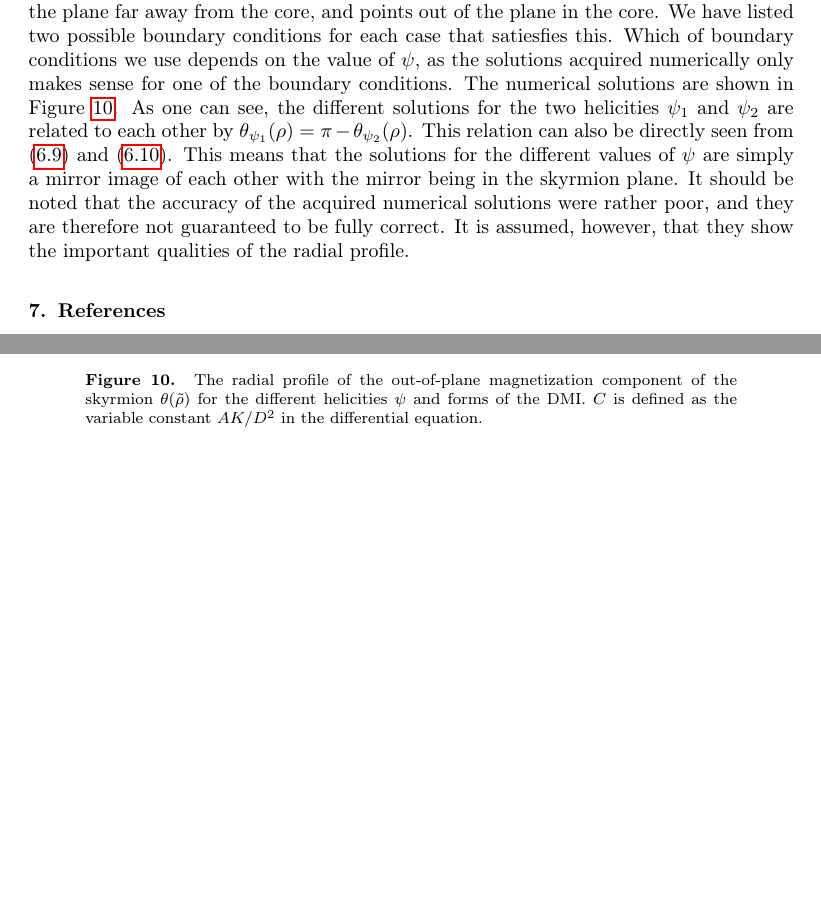
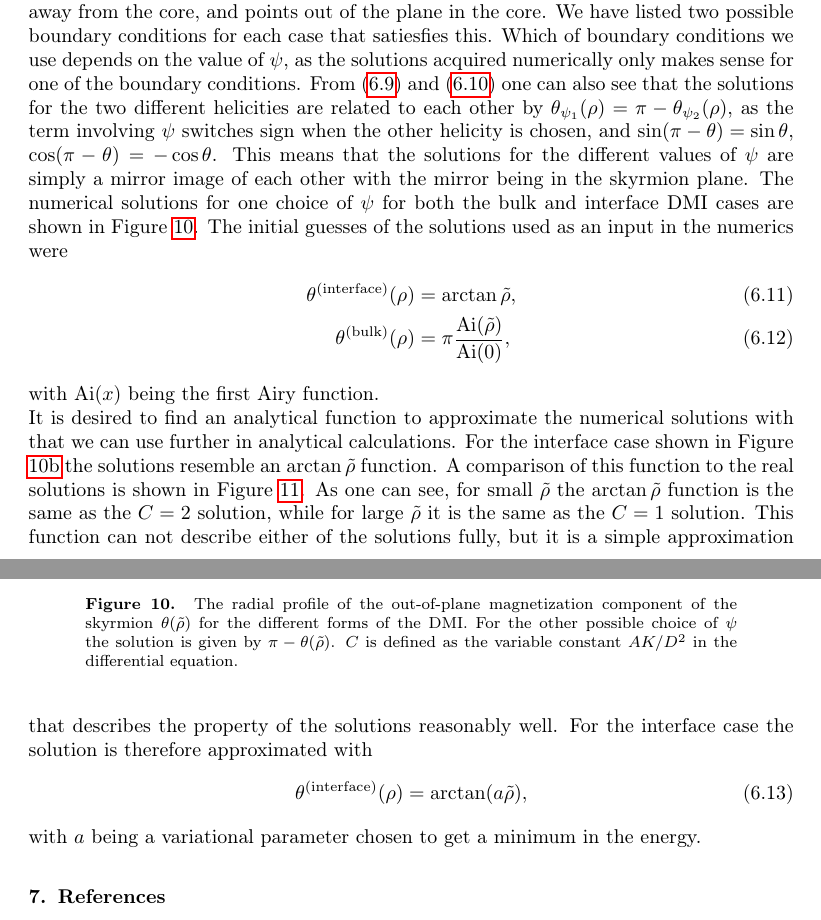
Before and after one commit to oyvindjohansen/Ferromagnetism-DW, a LaTeX paper (main.tex): two parts of pages 43 and 44 of 45 before the commit and two parts of pages 43 and 44 of 46 after it, joined at a grey line, cut so that both start at the same text, the shorter picture padded with empty space. Compiled offline with pdfLaTeX.

Commit message:
Small edits for theta solutions.

```diff
--- a/main.tex
+++ b/main.tex
@@ -1364,7 +1364,12 @@ where we have introduced the dimensionless $\tilde{\rho} = \frac{A}{D}\rho$. For
 \frac{\partial^2\theta}{\partial\tilde{\rho}^2} + \frac{1}{\tilde{\rho}}\frac{\partial\theta}{\partial\tilde{\rho}} - \frac{\sin\theta\cos\theta}{\tilde{\rho}^2}+\cos\psi\frac{\sin^2\theta}{\tilde{\rho}}+\frac{AK}{D^2}\sin\theta\cos\theta = 0.
 \end{align}
 
-With exception of the trivial solutions $\theta = n\pi$ ($n = 0, 1, 2 \ldots$), \eqref{eq:ODEthetaBulk} and \eqref{eq:ODEthetaFilm} cannot be solved analytically. The trivial solutions are of no interest as the system can reach a lower energy state by having $\frac{\partial\theta}{\partial\rho}\neq 0$ due to the Dzyaloshinskii--Moriya interaction. For the thin film case the trivial solutions are also not stable, as the magnetization will be in the plane of the film far away from the skyrmion core ($\theta=\frac{\pi}{2}$). As this not a solution of \eqref{eq:ODEthetaFilm} we see that in the thin-film case it is necessary to have an out-of-plane magnetization component near the skyrmion core. To find the radial profile of the out-of-plane magnetization of the skyrmion one must therefore either solve the equations numerically or use a variational approach to estimate the function $\theta(\rho)$. We solve the equations numerically first in MATLAB, imposing the boundary conditions $\theta(0) = 0$ ($\theta(0) = \pi$) and $\theta(\infty) = \pi$ ($\theta(\infty) = 0$) for the bulk case in \eqref{eq:ODEthetaBulk}, and for the interface case in \eqref{eq:ODEthetaFilm} we impose $\theta(0) = 0$ ($\theta(0) = \pi$) and $\theta(\infty) = \pi/2$. For the bulk case we used that the magnetization inside the skyrmion core and the magnetization far away from the core should be parallel to the easy-axis in the $z$-direction, and anti-parallel to each other. For the interface case we imagine a thin film where the magnetization is in the plane far away from the core, and points out of the plane in the core. We have listed two possible boundary conditions for each case that satiesfies this. Which of boundary conditions we use depends on the value of $\psi$, as the solutions acquired numerically only makes sense for one of the boundary conditions. The numerical solutions are shown in Figure \ref{fig:ThetaRho}. As one can see, the different solutions for the two helicities $\psi_1$ and $\psi_2$ are related to each other by $\theta_{\psi_1}(\rho) = \pi - \theta_{\psi_2}(\rho)$. This relation can also be directly seen from \eqref{eq:ODEthetaBulk} and \eqref{eq:ODEthetaFilm}. This means that the solutions for the different values of $\psi$ are simply a mirror image of each other with the mirror being in the skyrmion plane. It should be noted that the accuracy of the acquired numerical solutions were rather poor, and they are therefore not guaranteed to be fully correct. It is assumed, however, that they show the important qualities of the radial profile.
+With exception of the trivial solutions $\theta = n\pi$ ($n = 0, 1, 2 \ldots$), \eqref{eq:ODEthetaBulk} and \eqref{eq:ODEthetaFilm} cannot be solved analytically. The trivial solutions are of no interest as the system can reach a lower energy state by having $\frac{\partial\theta}{\partial\rho}\neq 0$ due to the Dzyaloshinskii--Moriya interaction. For the thin film case the trivial solutions are also not stable, as the magnetization will be in the plane of the film far away from the skyrmion core ($\theta=\frac{\pi}{2}$). As this not a solution of \eqref{eq:ODEthetaFilm} we see that in the thin-film case it is necessary to have an out-of-plane magnetization component near the skyrmion core. To find the radial profile of the out-of-plane magnetization of the skyrmion one must therefore either solve the equations numerically or use a variational approach to estimate the function $\theta(\rho)$. We solve the equations numerically first in MATLAB, imposing the boundary conditions $\theta(0) = 0$ ($\theta(0) = \pi$) and $\theta(\infty) = \pi$ ($\theta(\infty) = 0$) for the bulk case in \eqref{eq:ODEthetaBulk}, and for the interface case in \eqref{eq:ODEthetaFilm} we impose $\theta(0) = 0$ ($\theta(0) = \pi$) and $\theta(\infty) = \pi/2$. For the bulk case we used that the magnetization inside the skyrmion core and the magnetization far away from the core should be parallel to the easy-axis in the $z$-direction, and anti-parallel to each other. For the interface case we imagine a thin film where the magnetization is in the plane far away from the core, and points out of the plane in the core. We have listed two possible boundary conditions for each case that satiesfies this. Which of boundary conditions we use depends on the value of $\psi$, as the solutions acquired numerically only makes sense for one of the boundary conditions. From \eqref{eq:ODEthetaBulk} and \eqref{eq:ODEthetaFilm} one can also see that the solutions for the two different helicities are related to each other by $\theta_{\psi_1}(\rho) = \pi - \theta_{\psi_2}(\rho)$, as the term involving $\psi$ switches sign when the other helicity is chosen, and $\sin(\pi-\theta) = \sin\theta$, $\cos(\pi-\theta) = -\cos\theta$. This means that the solutions for the different values of $\psi$ are simply a mirror image of each other with the mirror being in the skyrmion plane. The numerical solutions for one choice of $\psi$ for both the bulk and interface DMI cases are shown in Figure \ref{fig:ThetaRho}. The initial guesses of the solutions used as an input in the numerics were
+\begin{align}
+\theta^{\text{(interface)}}(\rho) &= \arctan\tilde{\rho}, \\
+\theta^{\text{(bulk)}}(\rho) &= \pi \frac{\text{Ai}(\tilde{\rho})}{\text{Ai}(0)},
+\end{align}
+with Ai($x$) being the first Airy function.
 
 \begin{figure}[h!]
 \centering
@@ -1374 +1379,2 @@ With exception of the trivial solutions $\theta = n\pi$ ($n = 0, 1, 2 \ldots$),
   \caption{}
+  \label{fig:ThetaBulk}
@@ -1380 +1385,2 @@ With exception of the trivial solutions $\theta = n\pi$ ($n = 0, 1, 2 \ldots$),
   \caption{}
+  \label{fig:ThetaInt}
@@ -1382,8 +1387,5 @@ With exception of the trivial solutions $\theta = n\pi$ ($n = 0, 1, 2 \ldots$),
 \end{subfigure}
+\caption{The radial profile of the out-of-plane magnetization component of the skyrmion $\theta(\tilde{\rho})$ for the different forms of the DMI. For the other possible choice of $\psi$ the solution is given by $\pi - \theta(\tilde{\rho})$. $C$ is defined as the variable constant $AK/D^2$ in the differential equation.}
+\label{fig:ThetaRho}
+\end{figure}
 
-\begin{subfigure}{.49\textwidth}
-  \centering
-  \includegraphics[width=\linewidth]{Figures/ThetaRhoBulkPosPsi.png}
-  \caption{}
-  \label{fig:ThetaBulkPosPsi}
-\end{subfigure}
@@ -1393,5 +1392,5 @@ With exception of the trivial solutions $\theta = n\pi$ ($n = 0, 1, 2 \ldots$),
-  \caption{}
-  \label{fig:ThetaBulkNegPsi}
-\end{subfigure}
-\caption{The radial profile of the out-of-plane magnetization component of the skyrmion $\theta(\tilde{\rho})$ for the different helicities $\psi$ and forms of the DMI. $C$ is defined as the variable constant $AK/D^2$ in the differential equation.}
-\label{fig:ThetaRho}
+It is desired to find an analytical function to approximate the numerical solutions with that we can use further in analytical calculations. For the interface case shown in Figure \ref{fig:ThetaInt} the solutions resemble an $\arctan\tilde{\rho}$ function. A comparison of this function to the real solutions is shown in Figure \ref{fig:ThetaArcTan}. As one can see, for small $\tilde{\rho}$ the $\arctan\tilde{\rho}$ function is the same as the $C = 2$ solution, while for large $\tilde{\rho}$ it is the same as the $C = 1$ solution. This function can not describe either of the solutions fully, but it is a simple approximation that describes the property of the solutions reasonably well. For the interface case the solution is therefore approximated with
+\begin{align}
+\theta^{\text{(interface)}}(\rho) = \arctan(a\tilde{\rho}),
+\end{align}
+with $a$ being a variational parameter chosen to get a minimum in the energy.
@@ -1398,3 +1402,4 @@ With exception of the trivial solutions $\theta = n\pi$ ($n = 0, 1, 2 \ldots$),
+\label{fig:ThetaArcTan}
 \end{figure}
 
 \section{References}
```
Also changed, not shown: main.pdf, main.tex (14 more changed lines).
